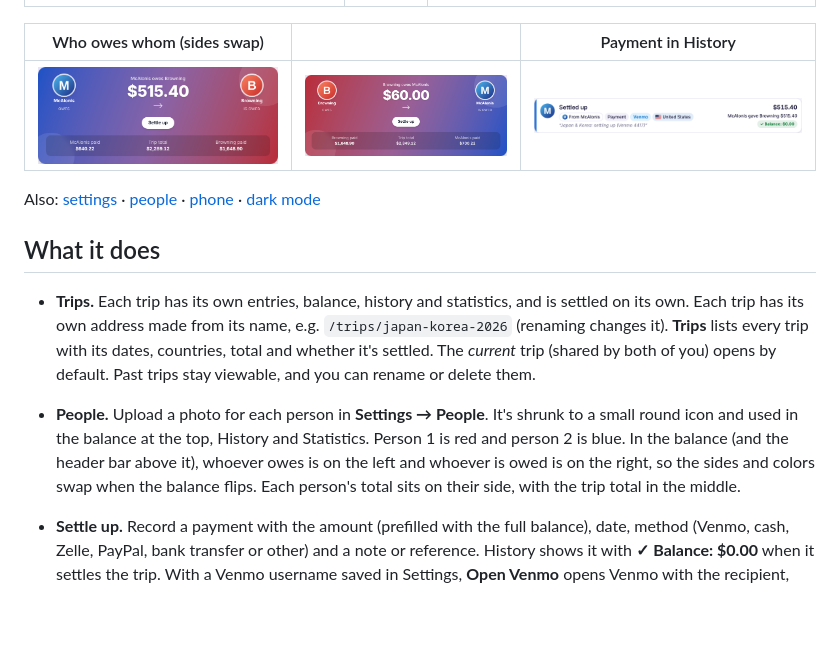
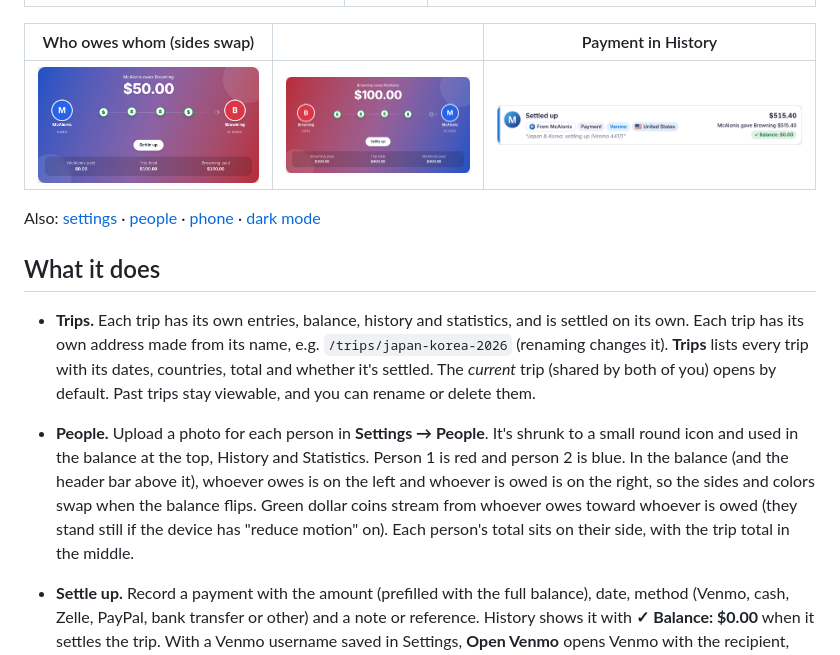
Before and after one commit to osusteven/travel-expense-app, a Markdown page: README.md, the part around the change. GitHub-like rendering; pictures changed too: docs/screenshots/hero_browning_owes.png, docs/screenshots/hero_mcalonis_owes.png; blank space fills up the shorter version.

```diff
--- a/README.md
+++ b/README.md
@@ -22,7 +22,8 @@ Also: [settings](docs/screenshots/5_settings.png) · [people](docs/screenshots/s
 - **People.** Upload a photo for each person in **Settings → People**. It's shrunk to a small round icon and used in
   the balance at the top, History and Statistics. Person 1 is red and person 2 is blue. In the balance (and the
   header bar above it), whoever owes is on the left and whoever is owed is on the right, so the sides and colors swap
-  when the balance flips. Each person's total sits on their side, with the trip total in the middle.
+  when the balance flips. Green dollar coins stream from whoever owes toward whoever is owed (they stand still if
+  the device has "reduce motion" on). Each person's total sits on their side, with the trip total in the middle.
 - **Settle up.** Record a payment with the amount (prefilled with the full balance), date, method (Venmo, cash,
   Zelle, PayPal, bank transfer or other) and a note or reference. History shows it with **✓ Balance: $0.00** when
   it settles the trip. With a Venmo username saved in Settings, **Open Venmo** opens Venmo with the recipient, amount
```
Also changed, not shown: docs/screenshots/hero_phone.png (added), 3 other files.
